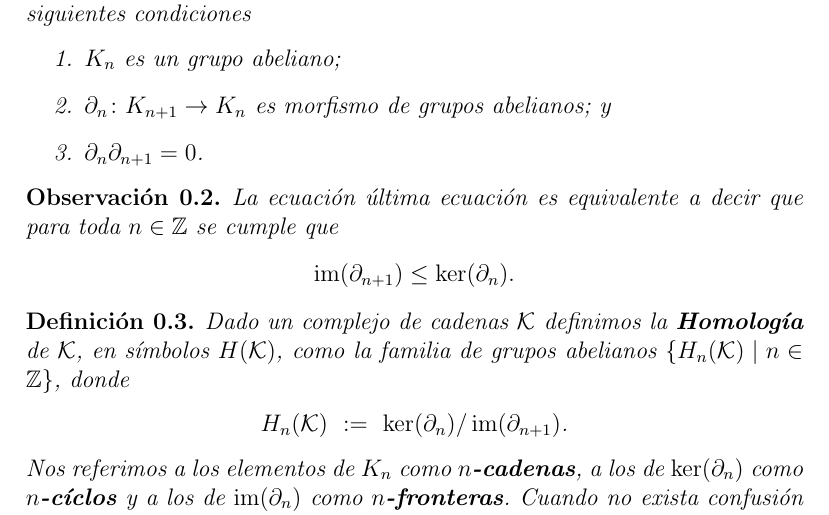
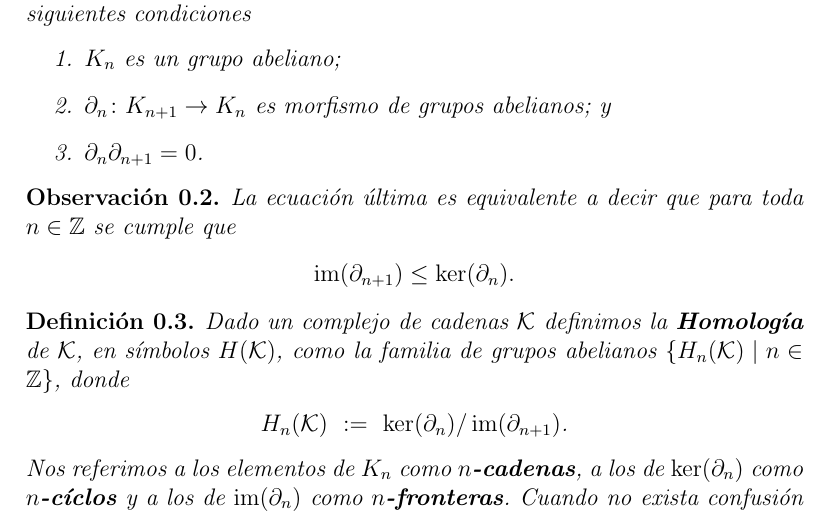
Before and after one commit to sebasrodriguo/Topological-Data-Analysis, a LaTeX book (Main.tex): part of page 7 of 8, cut so that both start at the same text. Compiled offline with pdfLaTeX.

Commit message:
Update Main.tex
Co-authored-by: Luis Alberto <106775678+luis-telesforo@users.noreply.github.com>

```diff
--- a/Main.tex
+++ b/Main.tex
@@ -129,7 +129,7 @@ Un \deftext{complejo de cadenas} es una familia $\mathcal{K} :=\{ (K_n, \partial
 \end{enumerate}
 \end{definition}
 \begin{remark}
-La ecuación última ecuación es equivalente a decir que para toda $n\in \mathbb{Z}$ se cumple que
+La ecuación última es equivalente a decir que para toda $n\in \mathbb{Z}$ se cumple que
 \begin{align*}
 	\operatorname{im}(\partial_{n+1} ) \leq \ker(\partial_n).
 \end{align*}
```
